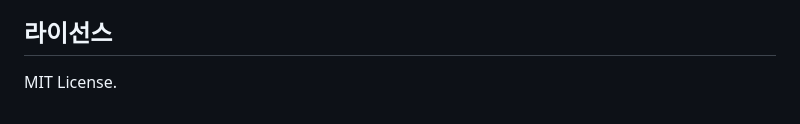
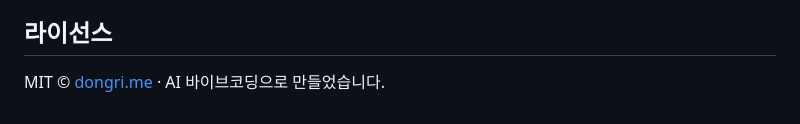
Before and after one commit to catgarret/Pixel-Mosaic-Lazy-Loader, a Markdown page: docs/readme/README.ko.md, the part around the change. Drawn GitHub-style.

```diff
--- a/docs/readme/README.ko.md
+++ b/docs/readme/README.ko.md
@@ -252,4 +252,4 @@ mosaic.destroy();
 
 ## 라이선스
 
-MIT License.
+MIT © [dongri.me](https://dongri.me) · AI 바이브코딩으로 만들었습니다.
```
